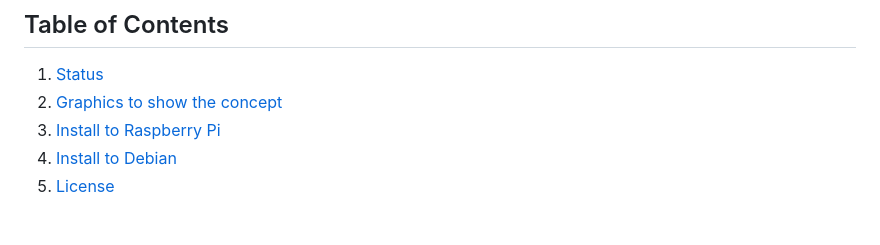
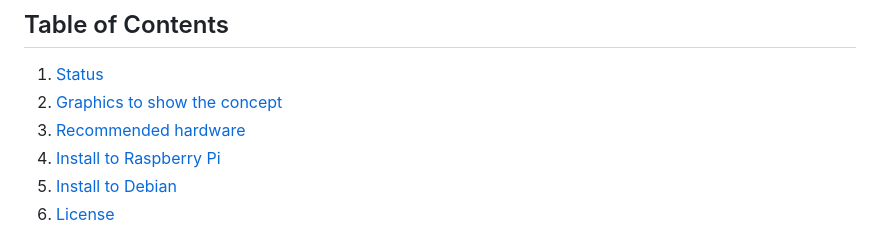
Before and after one commit to YongBinnnnnnnnnnnnnnnnnnnnnnnnnnnnnnnnn/hood, a Markdown page: README.md, the part around the change. Rendered like a GitHub page.

```diff
--- a/README.md
+++ b/README.md
@@ -5,6 +5,7 @@ It's not hard to point out someone is wearing a hood, but the hood makes it hard
 ## Table of Contents
 1. [Status](#status)
 2. [Graphics to show the concept](#graphics-to-show-the-concept)
+2. [Recommended hardware](#recommended-hardware)
 3. [Install to Raspberry Pi](#install-to-raspberry-pi)
 4. [Install to Debian](#install-to-debian)
 5. [License](#license)
```
